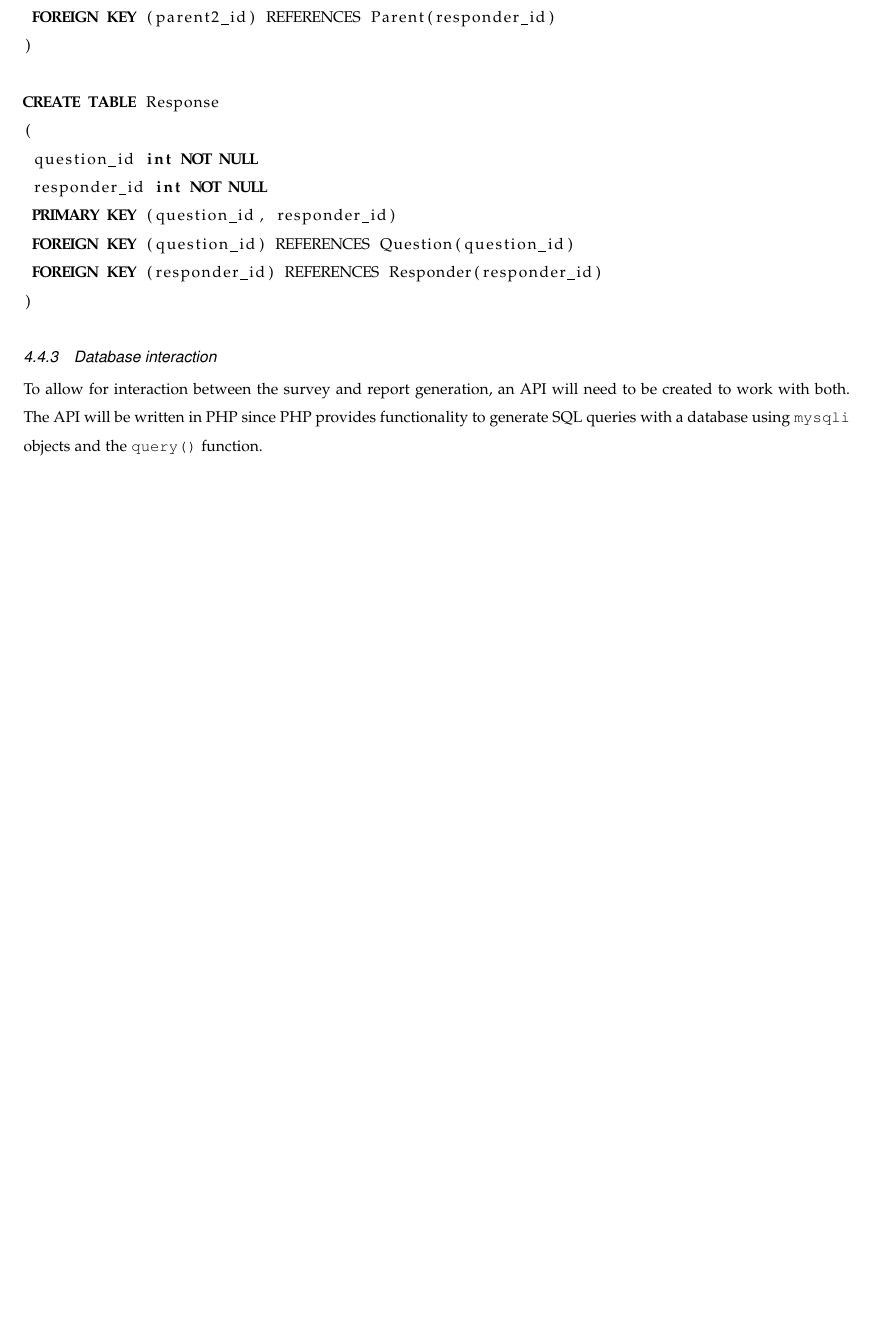
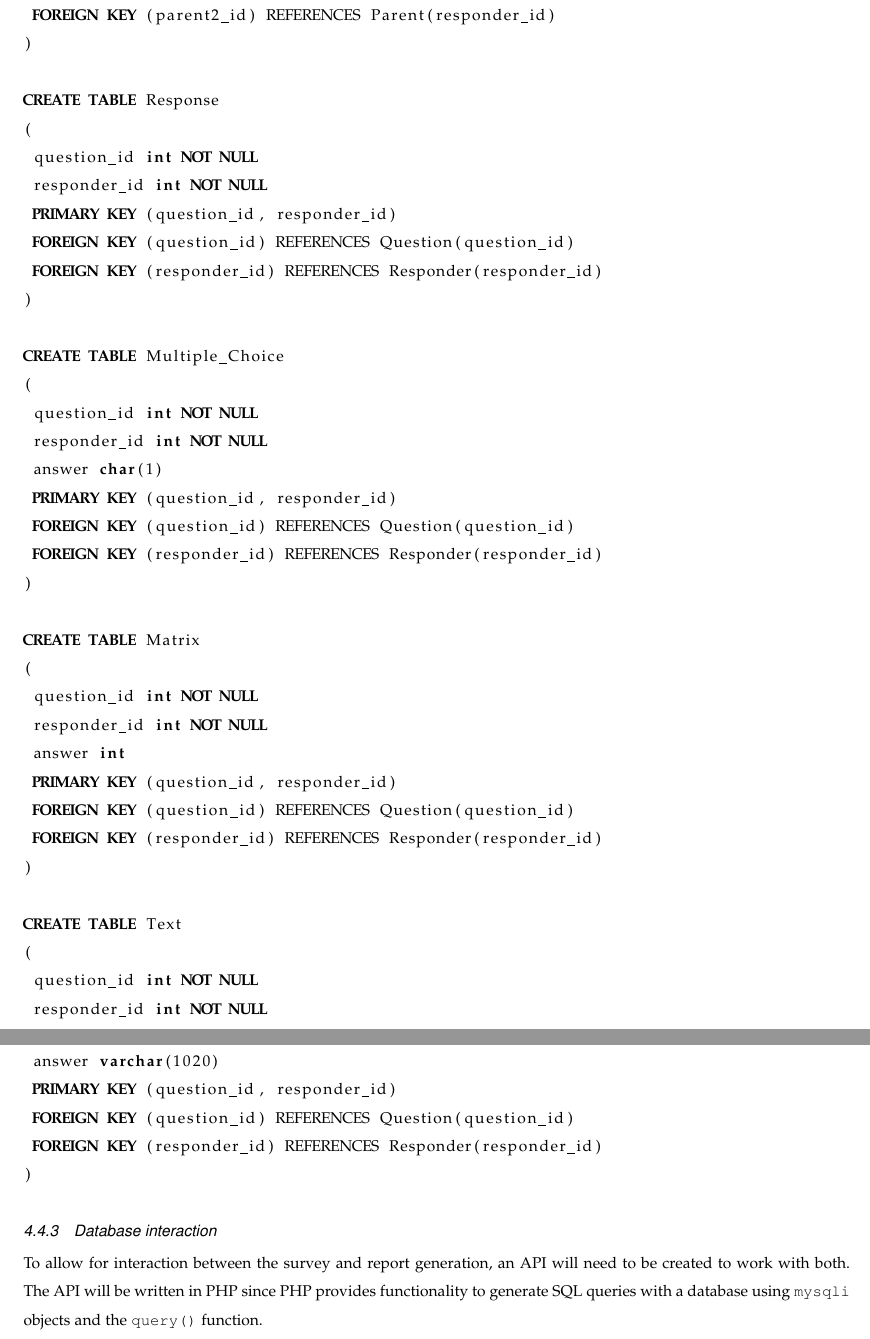
Before and after one commit to ernstsh/capstone, a LaTeX paper (design_doc.tex): part of page 7 of 10 before the commit and two parts of pages 7 and 8 of 10 after it, the two joined at a grey line, cut so that both start at the same text, the shorter picture padded with empty space. Compiled offline with LaTeX, dvips and Ghostscript.

```diff
--- a/design_doc.tex
+++ b/design_doc.tex
@@ -291,38 +293,37 @@
  FOREIGN KEY (question_id) REFERENCES Question(question_id)
  FOREIGN KEY (responder_id) REFERENCES Responder(responder_id)
 )
+
+CREATE TABLE Multiple_Choice
+(
+ question_id int NOT NULL
+ responder_id int NOT NULL
+ answer char(1)
+ PRIMARY KEY (question_id, responder_id)
+ FOREIGN KEY (question_id) REFERENCES Question(question_id)
+ FOREIGN KEY (responder_id) REFERENCES Responder(responder_id)
+)
+
+CREATE TABLE Matrix
+(
+ question_id int NOT NULL
+ responder_id int NOT NULL
+ answer int
+ PRIMARY KEY (question_id, responder_id)
+ FOREIGN KEY (question_id) REFERENCES Question(question_id)
+ FOREIGN KEY (responder_id) REFERENCES Responder(responder_id)
+)
+
+CREATE TABLE Text
+(
+ question_id int NOT NULL
+ responder_id int NOT NULL
+ answer varchar(1020)
+ PRIMARY KEY (question_id, responder_id)
+ FOREIGN KEY (question_id) REFERENCES Question(question_id)
+ FOREIGN KEY (responder_id) REFERENCES Responder(responder_id)
+)
 \end{lstlisting}
-
-
-%CREATE TABLE Multiple_Choice
-%(
- % question_id int NOT NULL
-  %responder_id int NOT NULL
-% answer char(1)
- %PRIMARY KEY (question_id, responder_id)
- %FOREIGN KEY (question_id) REFERENCES Question(question_id)
- %FOREIGN KEY (responder_id) REFERENCES Responder(responder_id)
-%)
-
-%CREATE TABLE Matrix
-%(
- %question_id int NOT NULL
- %responder_id int NOT NULL
- %answer int
-% PRIMARY KEY (question_id, responder_id)
- %FOREIGN KEY (question_id) REFERENCES Question(question_id)
- %FOREIGN KEY (responder_id) REFERENCES Responder(responder_id)
-%)
-
-%CREATE TABLE Text
-%(
- %question_id int NOT NULL
- %responder_id int NOT NULL
- %answer varchar(1020)
- %PRIMARY KEY (question_id, responder_id)
- %FOREIGN KEY (question_id) REFERENCES Question(question_id)
- %FOREIGN KEY (responder_id) REFERENCES Responder(responder_id)
-%)
 
 \subsubsection{Database interaction}
 To allow for interaction between the survey and report generation, an API will need to be created to work with both.
```
Also changed, not shown: design_doc.tex (14 more changed lines).
